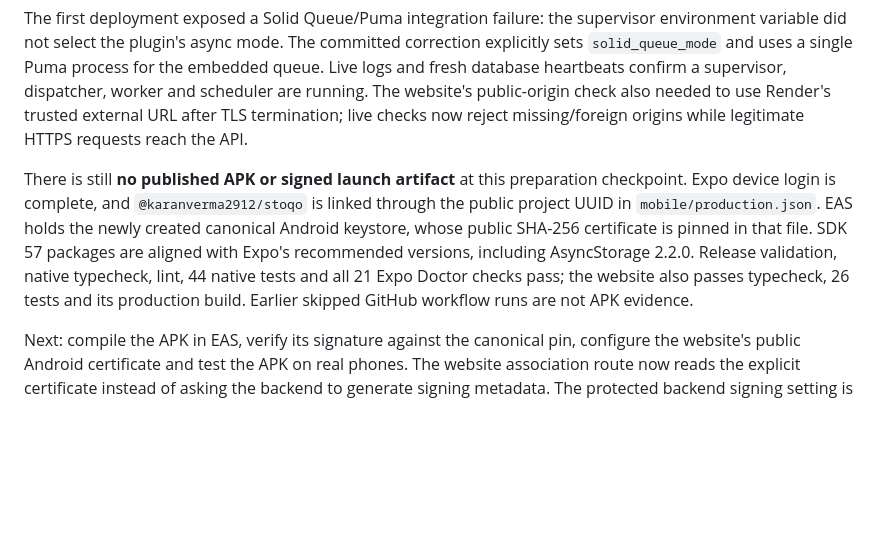
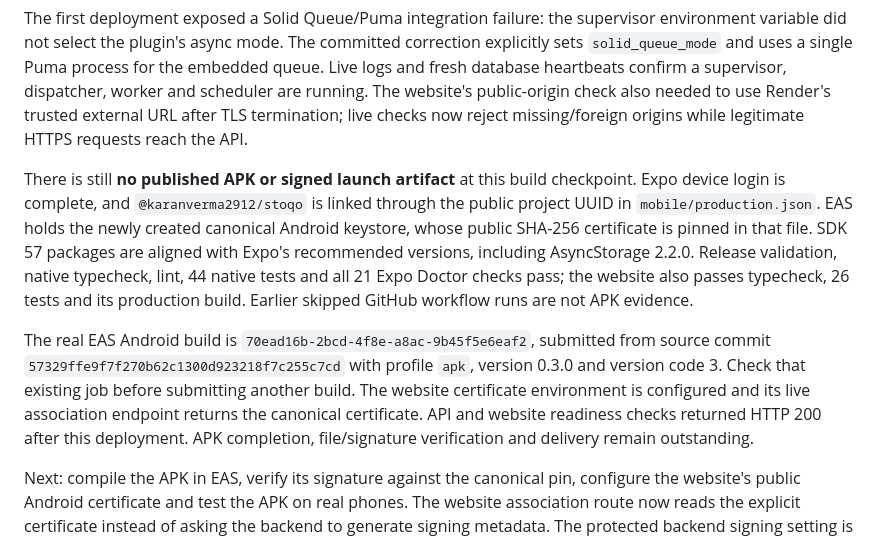
Before and after one commit to karanverma2912/stoqo, a Markdown page: docs/production-status.md, the part around the change. Rendered like a GitHub page; blank space fills up the shorter version.

Commit message:
Record submitted APK build and verified website certificate [skip ci] [skip render]

```diff
--- a/docs/production-status.md
+++ b/docs/production-status.md
@@ -33,7 +33,9 @@ The user's explicit 15 October "Sure" approved the saved database password and R
 
 The first deployment exposed a Solid Queue/Puma integration failure: the supervisor environment variable did not select the plugin's async mode. The committed correction explicitly sets `solid_queue_mode` and uses a single Puma process for the embedded queue. Live logs and fresh database heartbeats confirm a supervisor, dispatcher, worker and scheduler are running. The website's public-origin check also needed to use Render's trusted external URL after TLS termination; live checks now reject missing/foreign origins while legitimate HTTPS requests reach the API.
 
-There is still **no published APK or signed launch artifact** at this preparation checkpoint. Expo device login is complete, and `@karanverma2912/stoqo` is linked through the public project UUID in `mobile/production.json`. EAS holds the newly created canonical Android keystore, whose public SHA-256 certificate is pinned in that file. SDK 57 packages are aligned with Expo's recommended versions, including AsyncStorage 2.2.0. Release validation, native typecheck, lint, 44 native tests and all 21 Expo Doctor checks pass; the website also passes typecheck, 26 tests and its production build. Earlier skipped GitHub workflow runs are not APK evidence.
+There is still **no published APK or signed launch artifact** at this build checkpoint. Expo device login is complete, and `@karanverma2912/stoqo` is linked through the public project UUID in `mobile/production.json`. EAS holds the newly created canonical Android keystore, whose public SHA-256 certificate is pinned in that file. SDK 57 packages are aligned with Expo's recommended versions, including AsyncStorage 2.2.0. Release validation, native typecheck, lint, 44 native tests and all 21 Expo Doctor checks pass; the website also passes typecheck, 26 tests and its production build. Earlier skipped GitHub workflow runs are not APK evidence.
+
+The real EAS Android build is `70ead16b-2bcd-4f8e-a8ac-9b45f5e6eaf2`, submitted from source commit `57329ffe9f7f270b62c1300d923218f7c255c7cd` with profile `apk`, version 0.3.0 and version code 3. Check that existing job before submitting another build. The website certificate environment is configured and its live association endpoint returns the canonical certificate. API and website readiness checks returned HTTP 200 after this deployment. APK completion, file/signature verification and delivery remain outstanding.
 
 Next: compile the APK in EAS, verify its signature against the canonical pin, configure the website's public Android certificate and test the APK on real phones. The website association route now reads the explicit certificate instead of asking the backend to generate signing metadata. The protected backend signing setting is retained; the alternate GitHub signing and verification scripts reject a certificate that differs from the EAS pin. GitHub workflows remain manual-only. Gemini and email remain disabled until their provider setup is available. No paid resources or purchases were selected.
 
```
